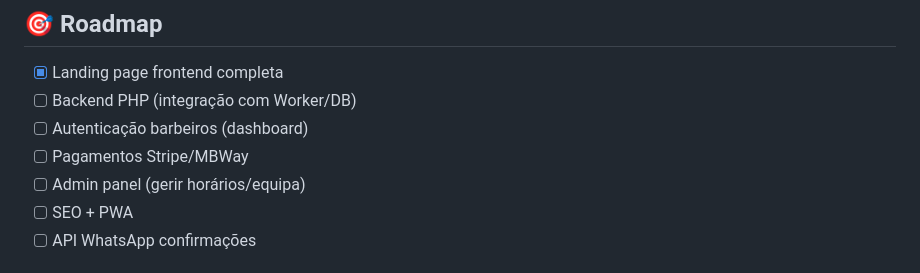
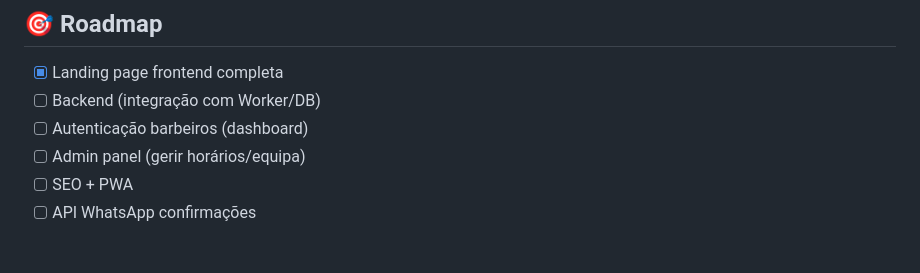
Before and after one commit to Alexandretreinamentos/barberCo, a Markdown page: README.md, the part around the change. Drawn GitHub-style.

Commit message:
Criação arquivo readme

```diff
--- a/README.md
+++ b/README.md
@@ -88,9 +88,8 @@ Site_Barbeiro/
 ## 🎯 Roadmap
 
 - [x] Landing page frontend completa
-- [ ] Backend PHP (integração com Worker/DB)
+- [ ] Backend (integração com Worker/DB)
 - [ ] Autenticação barbeiros (dashboard)
-- [ ] Pagamentos Stripe/MBWay
 - [ ] Admin panel (gerir horários/equipa)
 - [ ] SEO + PWA
 - [ ] API WhatsApp confirmações
```
